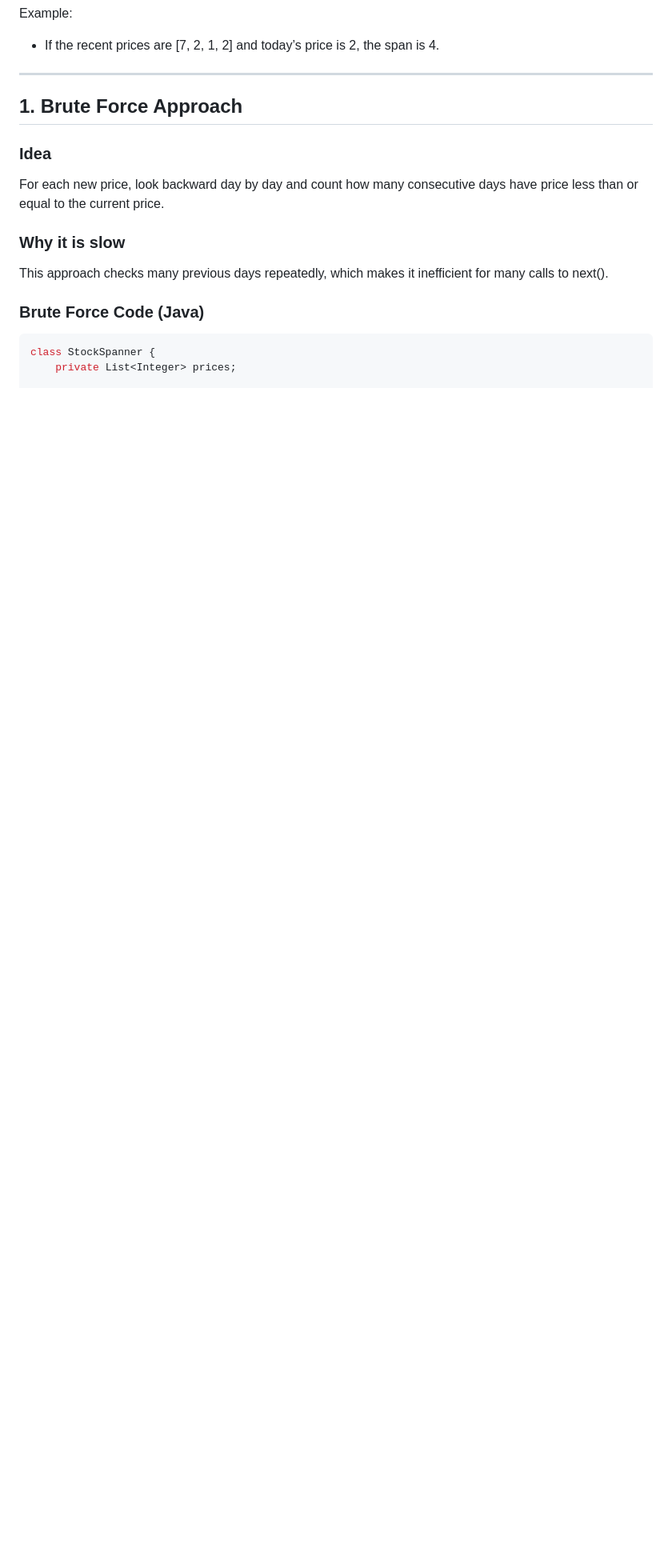
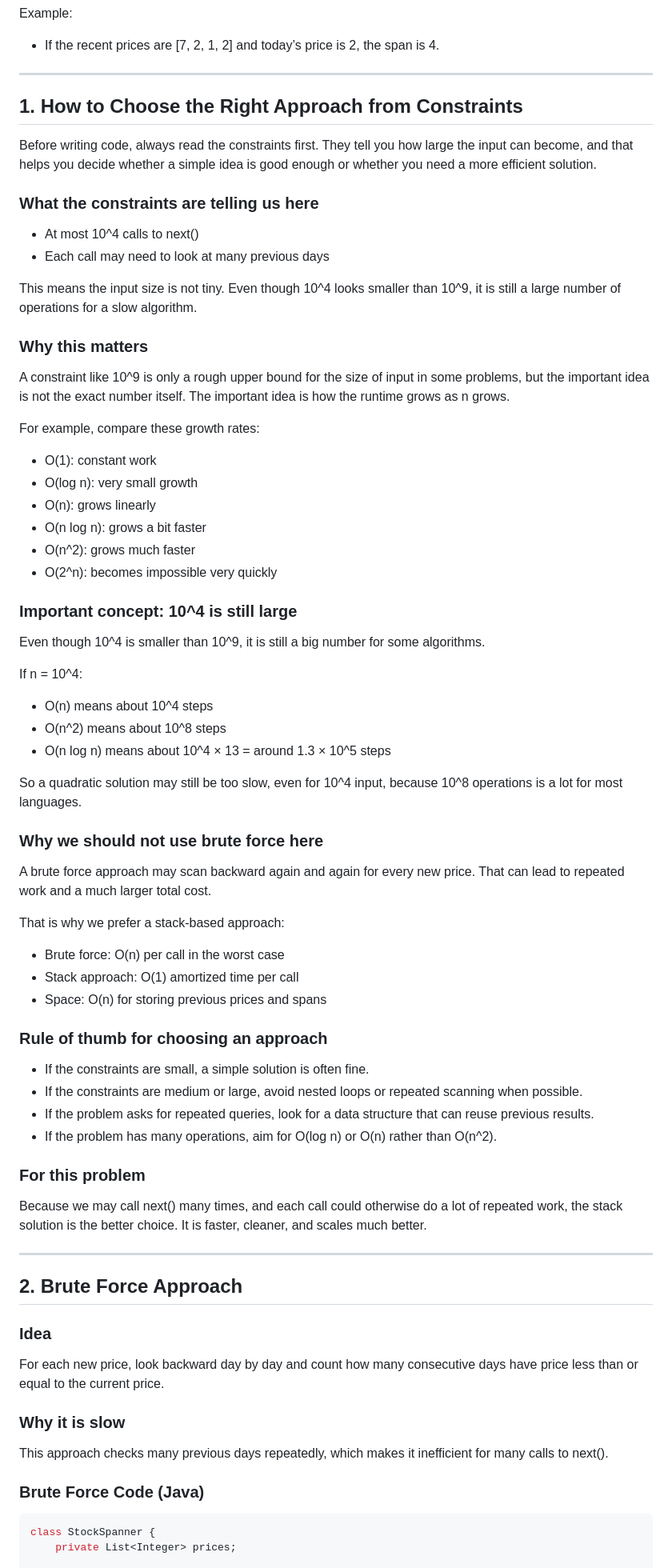
Before and after one commit to SuiMakki/Neetcode-sheet-DSA-2026, a Markdown page: stack/901. Online Stock Span README.md, the part around the change. Shown at 80% size. Rendered like a GitHub page; blank space fills up the shorter version.

Commit message:
Expand online stock span README with constraint reasoning

```diff
--- a/stack/901. Online Stock Span README.md
+++ b/stack/901. Online Stock Span README.md
@@ -11,7 +11,66 @@ Example:
 
 ---
 
-## 1. Brute Force Approach
+## 1. How to Choose the Right Approach from Constraints
+
+Before writing code, always read the constraints first. They tell you how large the input can become, and that helps you decide whether a simple idea is good enough or whether you need a more efficient solution.
+
+### What the constraints are telling us here
+
+- At most 10^4 calls to next()
+- Each call may need to look at many previous days
+
+This means the input size is not tiny. Even though 10^4 looks smaller than 10^9, it is still a large number of operations for a slow algorithm.
+
+### Why this matters
+
+A constraint like 10^9 is only a rough upper bound for the size of input in some problems, but the important idea is not the exact number itself. The important idea is how the runtime grows as n grows.
+
+For example, compare these growth rates:
+
+- O(1): constant work
+- O(log n): very small growth
+- O(n): grows linearly
+- O(n log n): grows a bit faster
+- O(n^2): grows much faster
+- O(2^n): becomes impossible very quickly
+
+### Important concept: 10^4 is still large
+
+Even though 10^4 is smaller than 10^9, it is still a big number for some algorithms.
+
+If n = 10^4:
+
+- O(n) means about 10^4 steps
+- O(n^2) means about 10^8 steps
+- O(n log n) means about 10^4 × 13 = around 1.3 × 10^5 steps
+
+So a quadratic solution may still be too slow, even for 10^4 input, because 10^8 operations is a lot for most languages.
+
+### Why we should not use brute force here
+
+A brute force approach may scan backward again and again for every new price. That can lead to repeated work and a much larger total cost.
+
+That is why we prefer a stack-based approach:
+
+- Brute force: O(n) per call in the worst case
+- Stack approach: O(1) amortized time per call
+- Space: O(n) for storing previous prices and spans
+
+### Rule of thumb for choosing an approach
+
+- If the constraints are small, a simple solution is often fine.
+- If the constraints are medium or large, avoid nested loops or repeated scanning when possible.
+- If the problem asks for repeated queries, look for a data structure that can reuse previous results.
+- If the problem has many operations, aim for O(log n) or O(n) rather than O(n^2).
+
+### For this problem
+
+Because we may call next() many times, and each call could otherwise do a lot of repeated work, the stack solution is the better choice. It is faster, cleaner, and scales much better.
+
+---
+
+## 2. Brute Force Approach
 
 ### Idea
 For each new price, look backward day by day and count how many consecutive days have price less than or equal to the current price.
```
